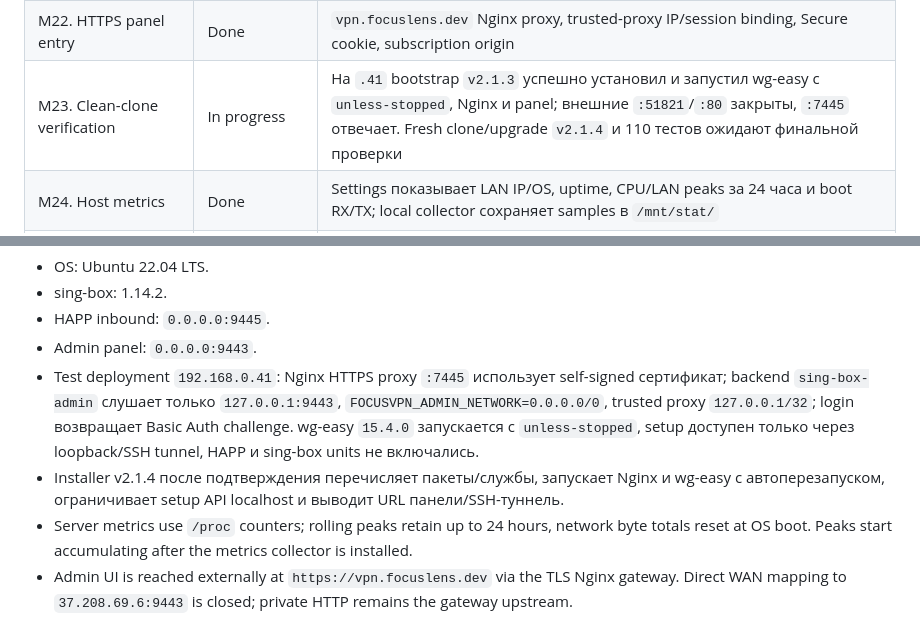
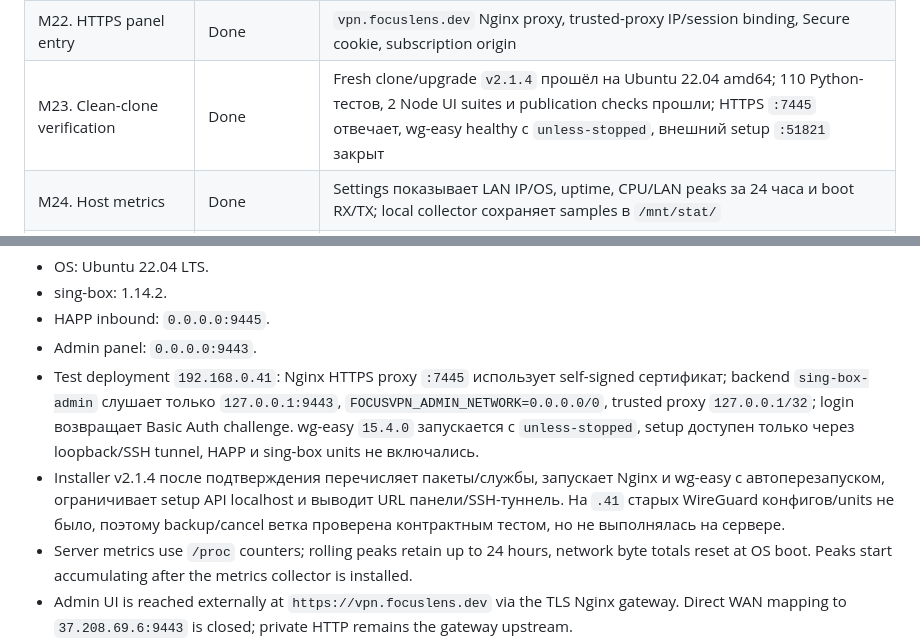
Before and after one commit to DgekStr/FocusVPN, a Markdown page: docs/PROJECT_STATUS.md, 2 parts joined by grey strips. Rendered like a GitHub page.

```diff
--- a/docs/PROJECT_STATUS.md
+++ b/docs/PROJECT_STATUS.md
@@ -28,7 +28,7 @@
 | M20. Default gateway mode | Done, opt-in | Прямой egress через основной gateway для WG-клиентов; route/FORWARD/NAT preflight, LAN deny сохранён |
 | M21. Standalone bootstrap | Done | Git-clone bootstrap, checksum-verified sing-box, интерактивный scrypt auth, все systemd units |
 | M22. HTTPS panel entry | Done | `vpn.focuslens.dev` Nginx proxy, trusted-proxy IP/session binding, Secure cookie, subscription origin |
-| M23. Clean-clone verification | In progress | На `.41` bootstrap `v2.1.3` успешно установил и запустил wg-easy с `unless-stopped`, Nginx и panel; внешние `:51821`/`:80` закрыты, `:7445` отвечает. Fresh clone/upgrade `v2.1.4` и 110 тестов ожидают финальной проверки |
+| M23. Clean-clone verification | Done | Fresh clone/upgrade `v2.1.4` прошёл на Ubuntu 22.04 amd64; 110 Python-тестов, 2 Node UI suites и publication checks прошли; HTTPS `:7445` отвечает, wg-easy healthy с `unless-stopped`, внешний setup `:51821` закрыт |
 | M24. Host metrics | Done | Settings показывает LAN IP/OS, uptime, CPU/LAN peaks за 24 часа и boot RX/TX; local collector сохраняет samples в `/mnt/stat/` |
 | M25. HAPP live/history UI | Done | Группировка IP/protocol, per-profile lifetime reset, history traffic chart, VIP endpoint из subscription URL |
 | M26. Panel favicon | Done | Зелёная Canvas-анимация; сохраняется PNG fallback |
@@ -40,7 +40,7 @@
 - HAPP inbound: `0.0.0.0:9445`.
 - Admin panel: `0.0.0.0:9443`.
 - Test deployment `192.168.0.41`: Nginx HTTPS proxy `:7445` использует self-signed сертификат; backend `sing-box-admin` слушает только `127.0.0.1:9443`, `FOCUSVPN_ADMIN_NETWORK=0.0.0.0/0`, trusted proxy `127.0.0.1/32`; login возвращает Basic Auth challenge. wg-easy `15.4.0` запускается с `unless-stopped`, setup доступен только через loopback/SSH tunnel, HAPP и sing-box units не включались.
-- Installer v2.1.4 после подтверждения перечисляет пакеты/службы, запускает Nginx и wg-easy с автоперезапуском, ограничивает setup API localhost и выводит URL панели/SSH-туннель.
+- Installer v2.1.4 после подтверждения перечисляет пакеты/службы, запускает Nginx и wg-easy с автоперезапуском, ограничивает setup API localhost и выводит URL панели/SSH-туннель. На `.41` старых WireGuard конфигов/units не было, поэтому backup/cancel ветка проверена контрактным тестом, но не выполнялась на сервере.
 - Server metrics use `/proc` counters; rolling peaks retain up to 24 hours, network byte totals reset at OS boot. Peaks start accumulating after the metrics collector is installed.
 - Admin UI is reached externally at `https://vpn.focuslens.dev` via the TLS Nginx gateway. Direct WAN mapping to `37.208.69.6:9443` is closed; private HTTP remains the gateway upstream.
 - WireGuard network: `10.8.0.0/24`.
```
Also changed, not shown: docs/CHANGELOG.md (+2 -0 lines), docs/ROADMAP.md (+1 -1 lines).
